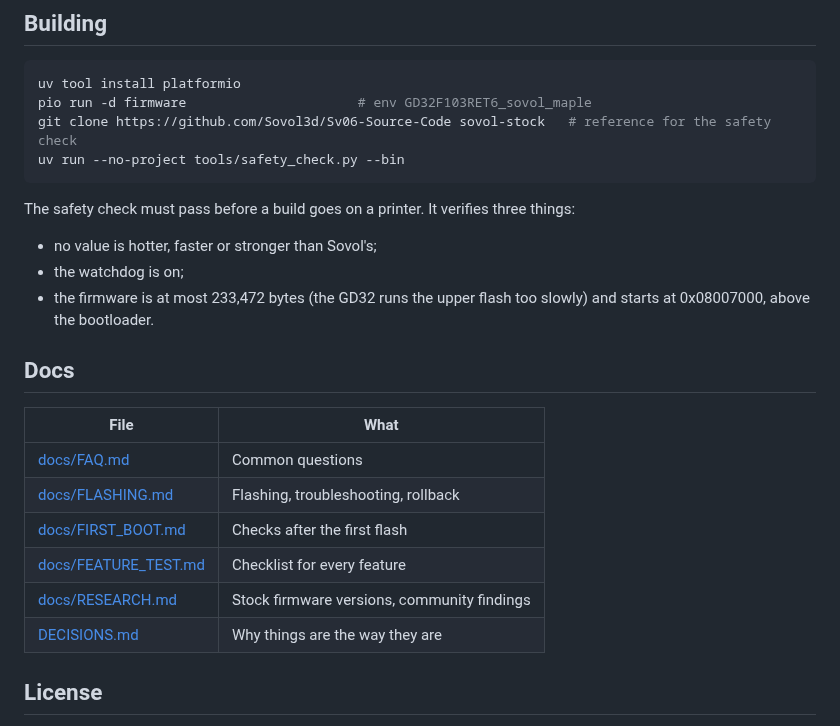
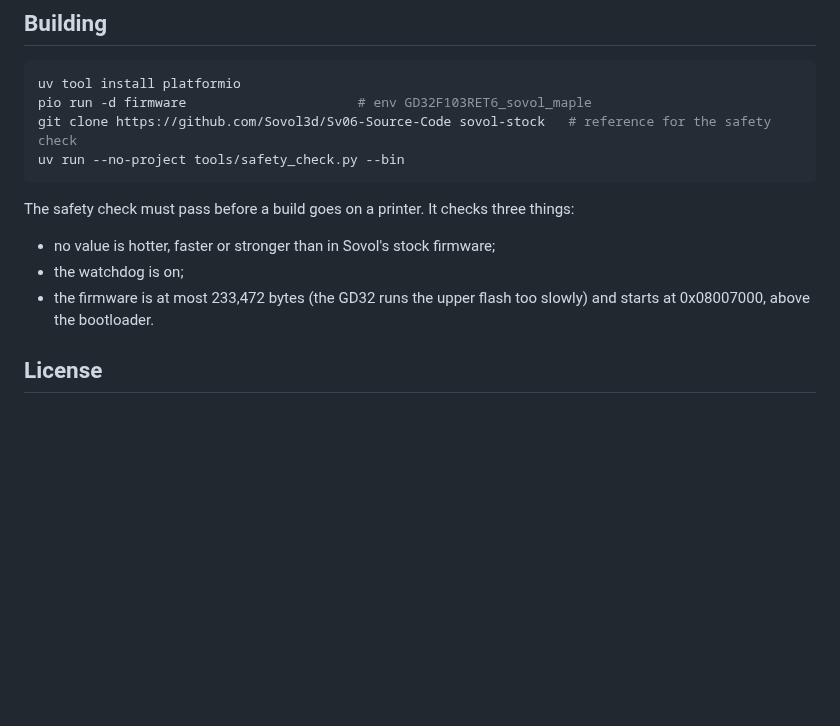
Before and after one commit to Wheatlay/sv06-reforged, a Markdown page: README.md, the part around one of its changes. Drawn GitHub-style; blank space fills up the shorter version.

````diff
--- a/README.md
+++ b/README.md
@@ -61,22 +68,11 @@ git clone https://github.com/Sovol3d/Sv06-Source-Code sovol-stock   # reference
 uv run --no-project tools/safety_check.py --bin
 ```
 
-The safety check must pass before a build goes on a printer. It verifies three things:
-- no value is hotter, faster or stronger than Sovol's;
+The safety check must pass before a build goes on a printer. It checks three things:
+- no value is hotter, faster or stronger than in Sovol's stock firmware;
 - the watchdog is on;
 - the firmware is at most 233,472 bytes (the GD32 runs the upper flash too slowly) and starts at 0x08007000,
   above the bootloader.
-
-## Docs
-
-| File | What |
-|---|---|
-| [docs/FAQ.md](docs/FAQ.md) | Common questions |
-| [docs/FLASHING.md](docs/FLASHING.md) | Flashing, troubleshooting, rollback |
-| [docs/FIRST_BOOT.md](docs/FIRST_BOOT.md) | Checks after the first flash |
-| [docs/FEATURE_TEST.md](docs/FEATURE_TEST.md) | Checklist for every feature |
-| [docs/RESEARCH.md](docs/RESEARCH.md) | Stock firmware versions, community findings |
-| [DECISIONS.md](DECISIONS.md) | Why things are the way they are |
 
 ## License
 
````
Also changed, not shown: other parts of README.md (+44 -37 lines), DECISIONS.md (deleted, +0 -61 lines), docs/FAQ.md (deleted, +0 -56 lines), docs/FEATURE_TEST.md (deleted, +0 -60 lines), docs/RESEARCH.md (deleted, +0 -71 lines), assets/bootscreen-preview.png (deleted), assets/main-menu.png (added), assets/status-screen.png (added), 1 other file.
